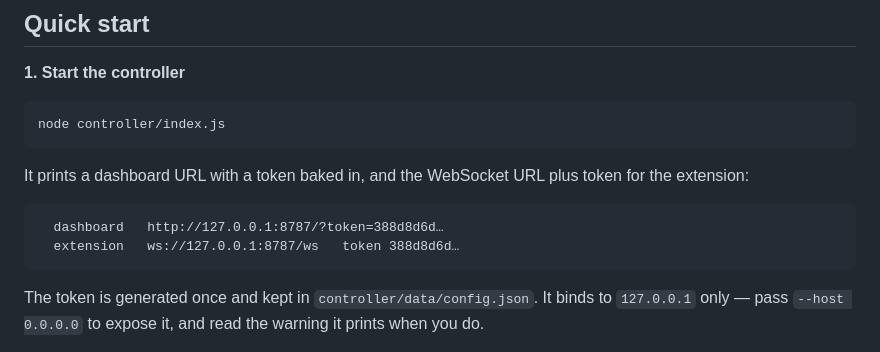
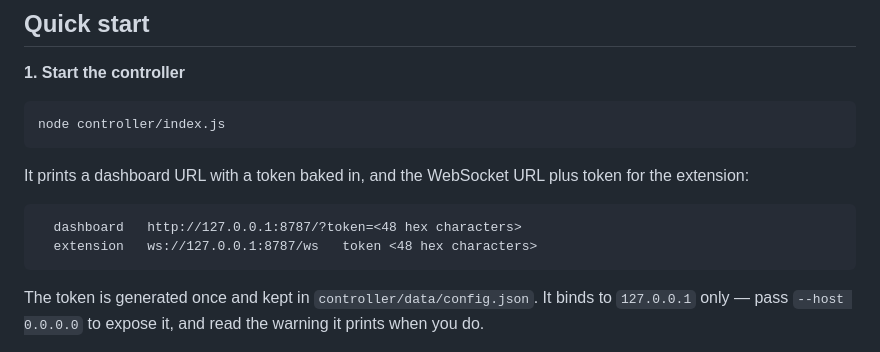
Before and after one commit to ctbot000/chrome-remote-control, a Markdown page: README.md, the part around the change. Rendered like a GitHub page.

Commit message:
Use a placeholder for the token in the README example
Co-Authored-By: Claude Opus 5 <noreply@anthropic.com>

````diff
--- a/README.md
+++ b/README.md
@@ -28,8 +28,8 @@ It prints a dashboard URL with a token baked in, and the WebSocket URL plus toke
 for the extension:
 
 ```
-  dashboard   http://127.0.0.1:8787/?token=388d8d6d…
-  extension   ws://127.0.0.1:8787/ws   token 388d8d6d…
+  dashboard   http://127.0.0.1:8787/?token=<48 hex characters>
+  extension   ws://127.0.0.1:8787/ws   token <48 hex characters>
 ```
 
 The token is generated once and kept in `controller/data/config.json`. It binds
````
